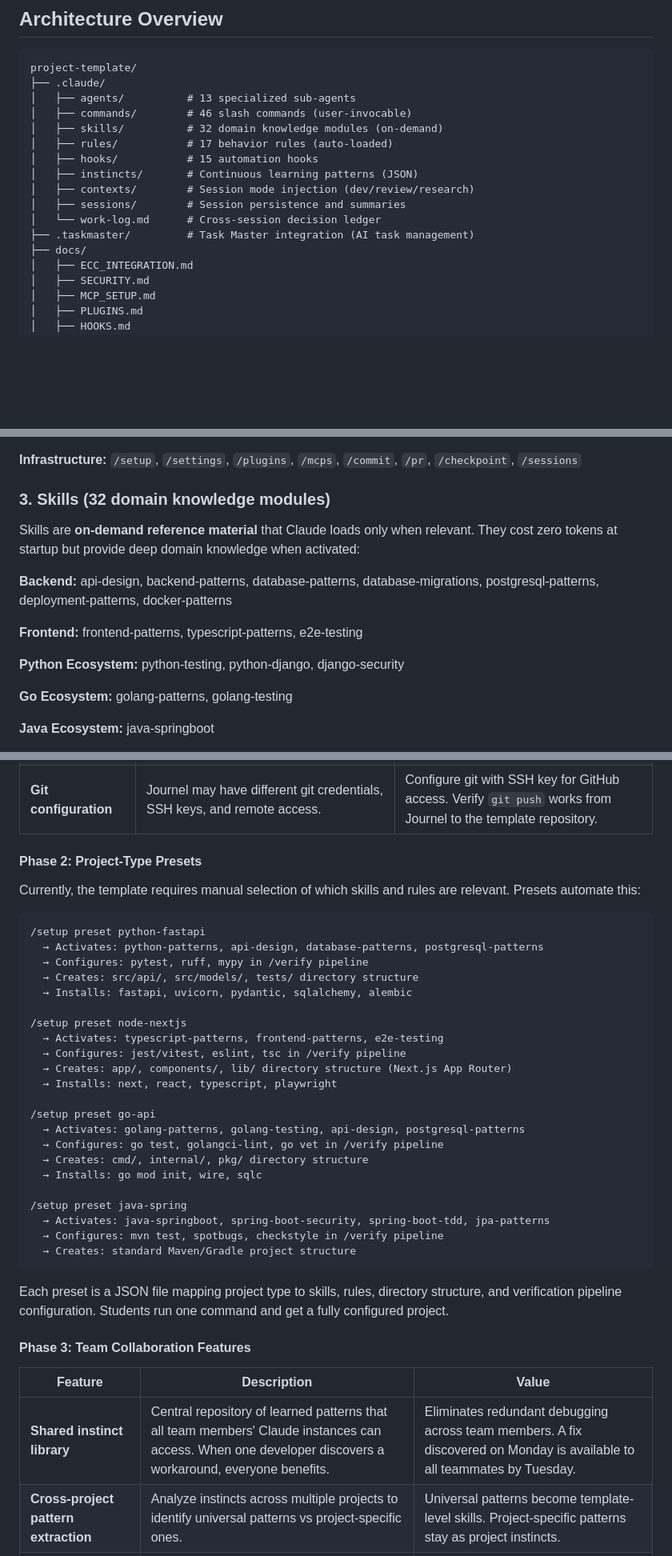
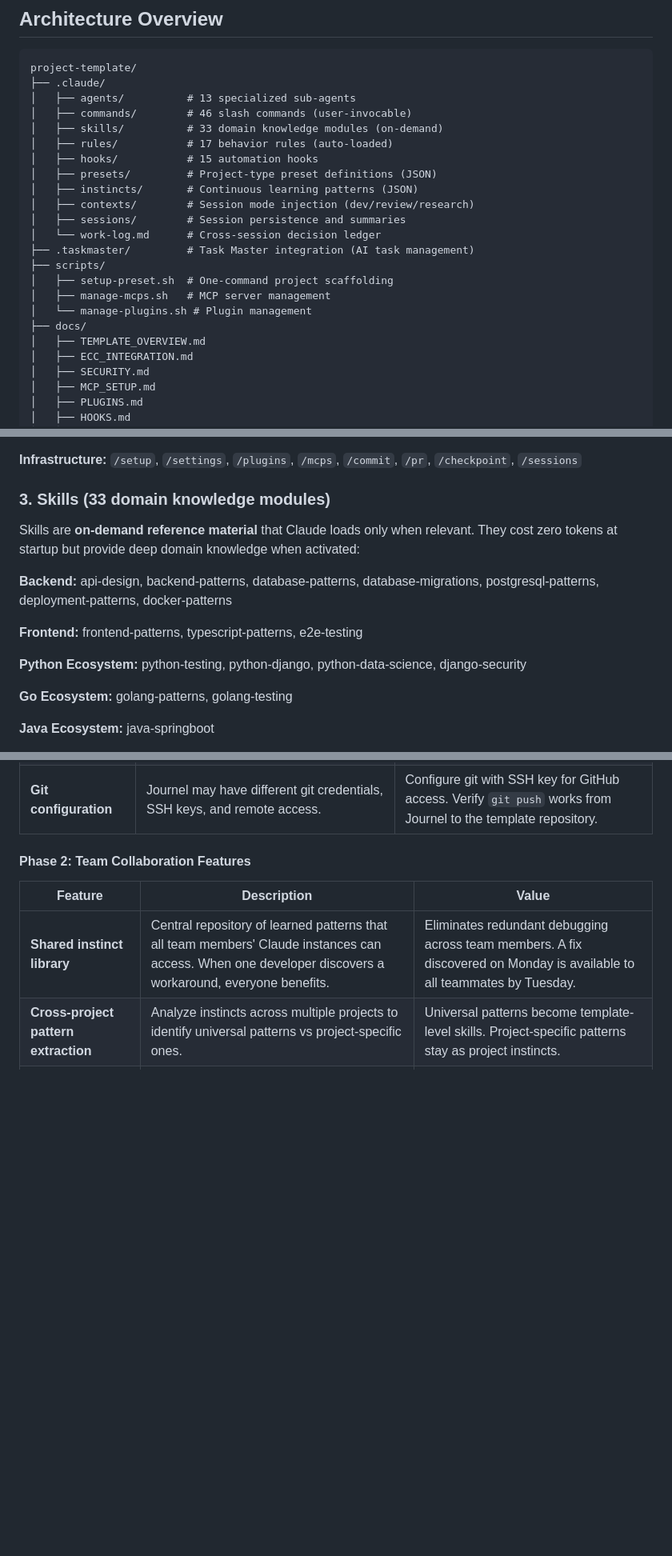
Before and after one commit to Zanzagar/project-template, a Markdown page: docs/TEMPLATE_OVERVIEW.md, 3 parts joined by grey strips. Shown at 80% size. Rendered like a GitHub page; blank space fills up the shorter version.

````diff
--- a/docs/TEMPLATE_OVERVIEW.md
+++ b/docs/TEMPLATE_OVERVIEW.md
@@ -80,15 +81,21 @@ project-template/
 ├── .claude/
 │   ├── agents/          # 13 specialized sub-agents
 │   ├── commands/        # 46 slash commands (user-invocable)
-│   ├── skills/          # 32 domain knowledge modules (on-demand)
+│   ├── skills/          # 33 domain knowledge modules (on-demand)
 │   ├── rules/           # 17 behavior rules (auto-loaded)
 │   ├── hooks/           # 15 automation hooks
+│   ├── presets/         # Project-type preset definitions (JSON)
 │   ├── instincts/       # Continuous learning patterns (JSON)
 │   ├── contexts/        # Session mode injection (dev/review/research)
 │   ├── sessions/        # Session persistence and summaries
 │   └── work-log.md      # Cross-session decision ledger
 ├── .taskmaster/         # Task Master integration (AI task management)
+├── scripts/
+│   ├── setup-preset.sh  # One-command project scaffolding
+│   ├── manage-mcps.sh   # MCP server management
+│   └── manage-plugins.sh # Plugin management
 ├── docs/
+│   ├── TEMPLATE_OVERVIEW.md
 │   ├── ECC_INTEGRATION.md
 │   ├── SECURITY.md
 │   ├── MCP_SETUP.md
@@ -170,7 +178,7 @@ Commands are user-invocable workflows triggered by typing `/command-name`. They
 **Infrastructure:**
 `/setup`, `/settings`, `/plugins`, `/mcps`, `/commit`, `/pr`, `/checkpoint`, `/sessions`
 
-### 3. Skills (32 domain knowledge modules)
+### 3. Skills (33 domain knowledge modules)
 
 Skills are **on-demand reference material** that Claude loads only when relevant. They cost zero tokens at startup but provide deep domain knowledge when activated:
 
@@ -178,7 +186,7 @@ Skills are **on-demand reference material** that Claude loads only when relevant
 
 **Frontend:** frontend-patterns, typescript-patterns, e2e-testing
 
-**Python Ecosystem:** python-testing, python-django, django-security
+**Python Ecosystem:** python-testing, python-django, python-data-science, django-security
 
 **Go Ecosystem:** golang-patterns, golang-testing
 
@@ -587,38 +638,7 @@ The template moves from a WSL development environment to Journel (departmental L
 | **Shared instinct repository** | Currently, instincts live in each developer's `.claude/instincts/`. For team use, instincts should be shareable. | Create a shared instinct directory on Journel. Use `/instinct-export` and `/instinct-import` to sync patterns between team members. |
 | **Git configuration** | Journel may have different git credentials, SSH keys, and remote access. | Configure git with SSH key for GitHub access. Verify `git push` works from Journel to the template repository. |
 
-#### Phase 2: Project-Type Presets
-
-Currently, the template requires manual selection of which skills and rules are relevant. Presets automate this:
-
-```
-/setup preset python-fastapi
-  → Activates: python-patterns, api-design, database-patterns, postgresql-patterns
-  → Configures: pytest, ruff, mypy in /verify pipeline
-  → Creates: src/api/, src/models/, tests/ directory structure
-  → Installs: fastapi, uvicorn, pydantic, sqlalchemy, alembic
-
-/setup preset node-nextjs
-  → Activates: typescript-patterns, frontend-patterns, e2e-testing
-  → Configures: jest/vitest, eslint, tsc in /verify pipeline
-  → Creates: app/, components/, lib/ directory structure (Next.js App Router)
-  → Installs: next, react, typescript, playwright
-
-/setup preset go-api
-  → Activates: golang-patterns, golang-testing, api-design, postgresql-patterns
-  → Configures: go test, golangci-lint, go vet in /verify pipeline
-  → Creates: cmd/, internal/, pkg/ directory structure
-  → Installs: go mod init, wire, sqlc
-
-/setup preset java-spring
-  → Activates: java-springboot, spring-boot-security, spring-boot-tdd, jpa-patterns
-  → Configures: mvn test, spotbugs, checkstyle in /verify pipeline
-  → Creates: standard Maven/Gradle project structure
-```
-
-Each preset is a JSON file mapping project type to skills, rules, directory structure, and verification pipeline configuration. Students run one command and get a fully configured project.
-
-#### Phase 3: Team Collaboration Features
+#### Phase 2: Team Collaboration Features
 
 | Feature | Description | Value |
 |---------|-------------|-------|
````
Also changed, not shown: other parts of docs/TEMPLATE_OVERVIEW.md (+55 -10 lines), CHANGELOG.md (+13 -0 lines), docs/ECC_INTEGRATION.md (+3 -3 lines).
